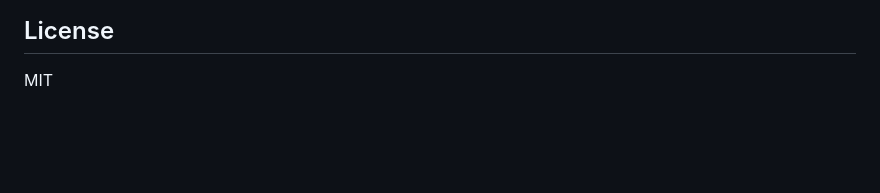
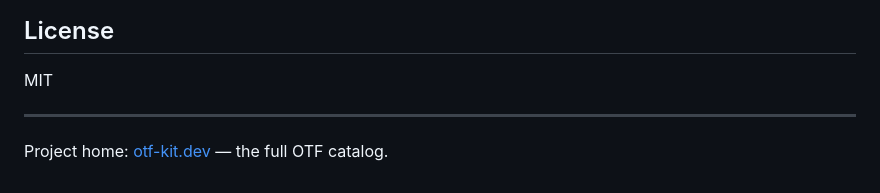
Before and after one commit to otf-kit/storybook-preview, a Markdown page: README.md, the part around the change. Drawn GitHub-style; blank space fills up the shorter version.

Commit message:
docs(readme): additive otf-kit.dev backlink footer on 3 public-mirror READMEs (#167)

```diff
--- a/README.md
+++ b/README.md
@@ -70,3 +70,7 @@ The frame is a Manus-style two-bezel SVG (`475×998` viewBox) with a `<foreignOb
 ## License
 
 MIT
+
+---
+
+Project home: [otf-kit.dev](https://otf-kit.dev) — the full OTF catalog.
```
